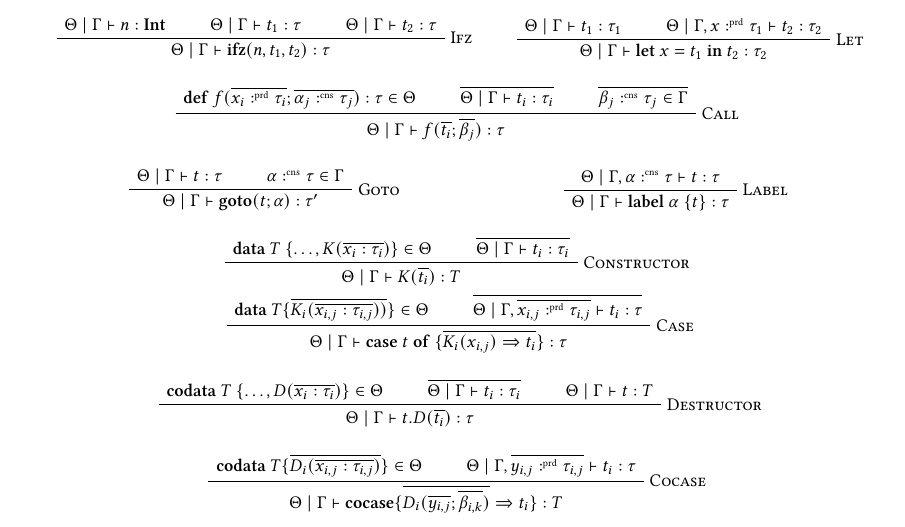
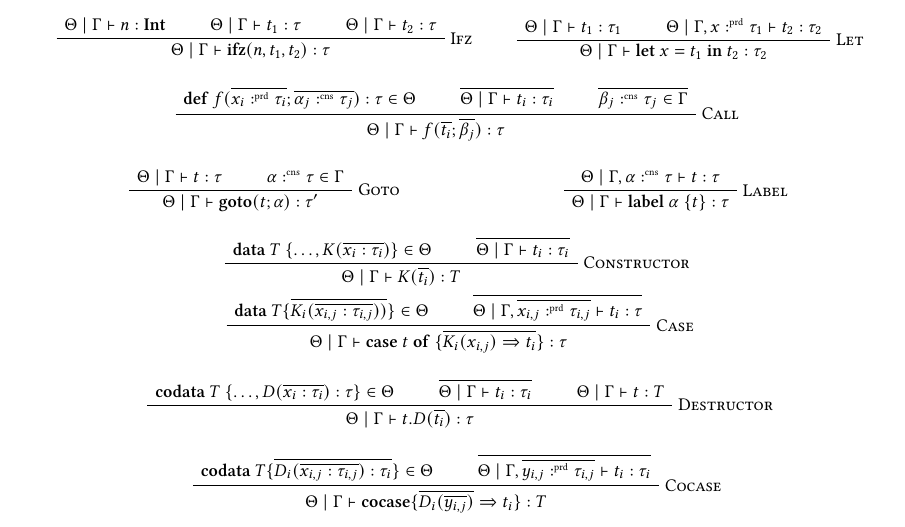
Before and after one commit to SequentCalculus/sequent-calculus-compiler, a LaTeX paper (doc/paper.tex, which reads doc/sections/fun.tex): part of page 2 of 10, cut so that both start at the same text. Compiled offline with XeLaTeX.

Commit message:
fixed destructor and cocase typing rules in fun

```diff
--- a/doc/sections/fun.tex
+++ b/doc/sections/fun.tex
@@ -131,7 +131,7 @@
 \vspace{1em}
 \begin{minipage}{\textwidth}
   \begin{prooftree}
-    \AxiomC{$\mathbf{codata}\ T\ \{\dots, D(\overline{x_i:\tau_i})\}\in \Theta$}
+    \AxiomC{$\mathbf{codata}\ T\ \{\dots, D(\overline{x_i:\tau_i}):\tau\}\in \Theta$}
     \AxiomC{$\overline{\Theta\mid\Gamma\vdash t_i : \tau_i}$}
     \AxiomC{$\Theta\mid\Gamma \vdash t :T$}
     \RightLabel{\textsc{Destructor}}
@@ -140,10 +140,10 @@
 \end{minipage}
 \begin{minipage}{\textwidth}
   \begin{prooftree}
-    \AxiomC{$\mathbf{codata}\ T \{\overline{D_i(\overline{x_{i,j}:\tau_{i,j}})}\}\in \Theta$}
-    \AxiomC{$\Theta\mid\Gamma,\overline{y_{i,j}\prd\tau_{i,j}} \vdash t_i:\tau$}
+    \AxiomC{$\mathbf{codata}\ T \{\overline{D_i(\overline{x_{i,j}:\tau_{i,j}}):\tau_i}\}\in \Theta$}
+    \AxiomC{$\overline{\Theta\mid\Gamma,\overline{y_{i,j}\prd\tau_{i,j}} \vdash t_i:\tau_i}$}
     \RightLabel{\textsc{Cocase}}
-    \BinaryInfC{$\Theta\mid\Gamma \vdash \mathbf{cocase} \{ \overline{D_i(\overline{y_{i,j}};\overline{\beta_{i,k}})} \Rightarrow t_i \} : T$}
+    \BinaryInfC{$\Theta\mid\Gamma \vdash \mathbf{cocase} \{ \overline{D_i(\overline{y_{i,j}})} \Rightarrow t_i \} : T$}
   \end{prooftree}
 \end{minipage}
 \end{minipage}
```
